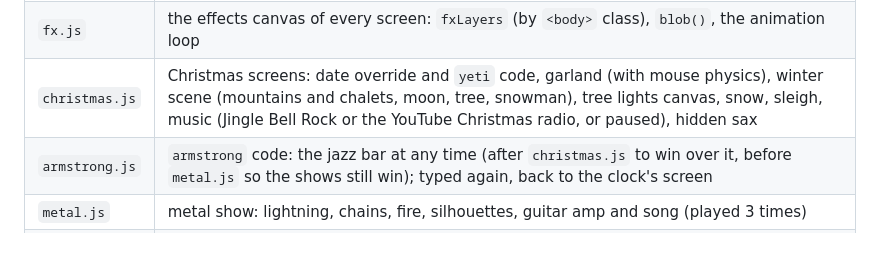
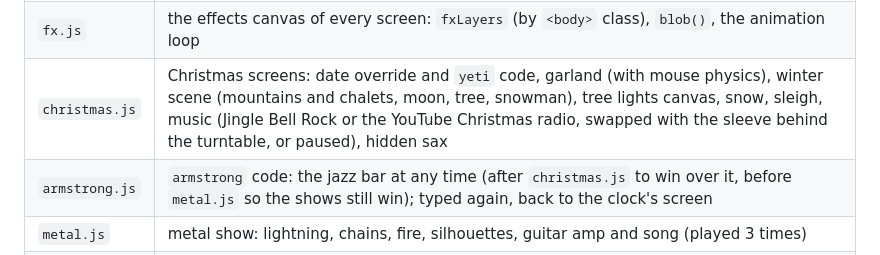
Before and after one commit to AlphaXT38G/notes_ba5, a Markdown page: AGENTS.md, the part around the change. GitHub-like rendering.

Commit message:
docs: AGENTS on the Christmas record sleeve
Co-Authored-By: Claude Opus 5.5 <noreply@anthropic.com>

```diff
--- a/AGENTS.md
+++ b/AGENTS.md
@@ -135,7 +135,7 @@ The result is a single self-contained `dist/index.html`: no request for CSS or J
 | `jazz.js` | jazz bar screens (`evening`, `closing`): smoke, notes, turntable playing `audio/jazz.mp3`, neon sign going out |
 | `closing.js` | closing time: the life-size bartender behind his bar (photo layers from `img/bartender/`: head nodding, forearm tapping the desk bell, chest breathing), swinging lamp, desk bell "ding" (Web Audio), typed speech, chalkboard with countdown, "Good night" |
 | `fx.js` | the effects canvas of every screen: `fxLayers` (by `<body>` class), `blob()`, the animation loop |
-| `christmas.js` | Christmas screens: date override and `yeti` code, garland (with mouse physics), winter scene (mountains and chalets, moon, tree, snowman), tree lights canvas, snow, sleigh, music (Jingle Bell Rock or the YouTube Christmas radio, or paused), hidden sax |
+| `christmas.js` | Christmas screens: date override and `yeti` code, garland (with mouse physics), winter scene (mountains and chalets, moon, tree, snowman), tree lights canvas, snow, sleigh, music (Jingle Bell Rock or the YouTube Christmas radio, swapped with the sleeve behind the turntable, or paused), hidden sax |
 | `armstrong.js` | `armstrong` code: the jazz bar at any time (after `christmas.js` to win over it, before `metal.js` so the shows still win); typed again, back to the clock's screen |
 | `metal.js` | metal show: lightning, chains, fire, silhouettes, guitar amp and song (played 3 times) |
 | `epic.js` | epic finale: blue fire, motes, rune circle, "More epicness ?", "Back to normal" |
```
